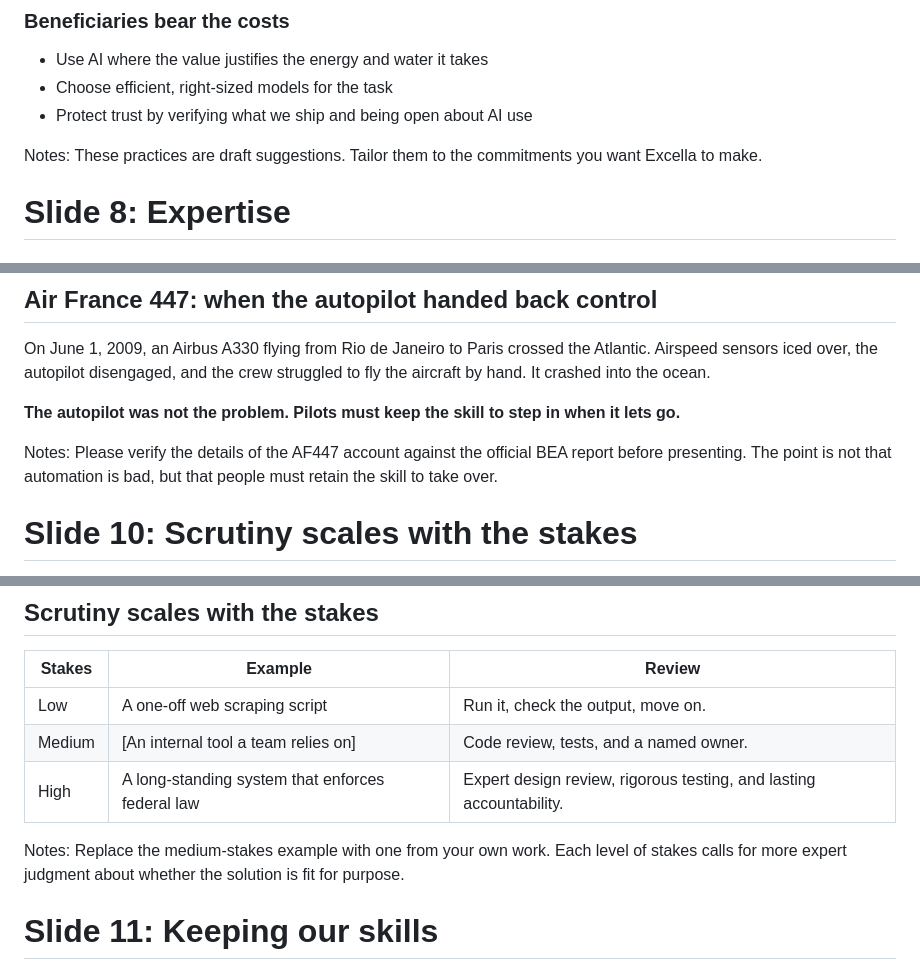
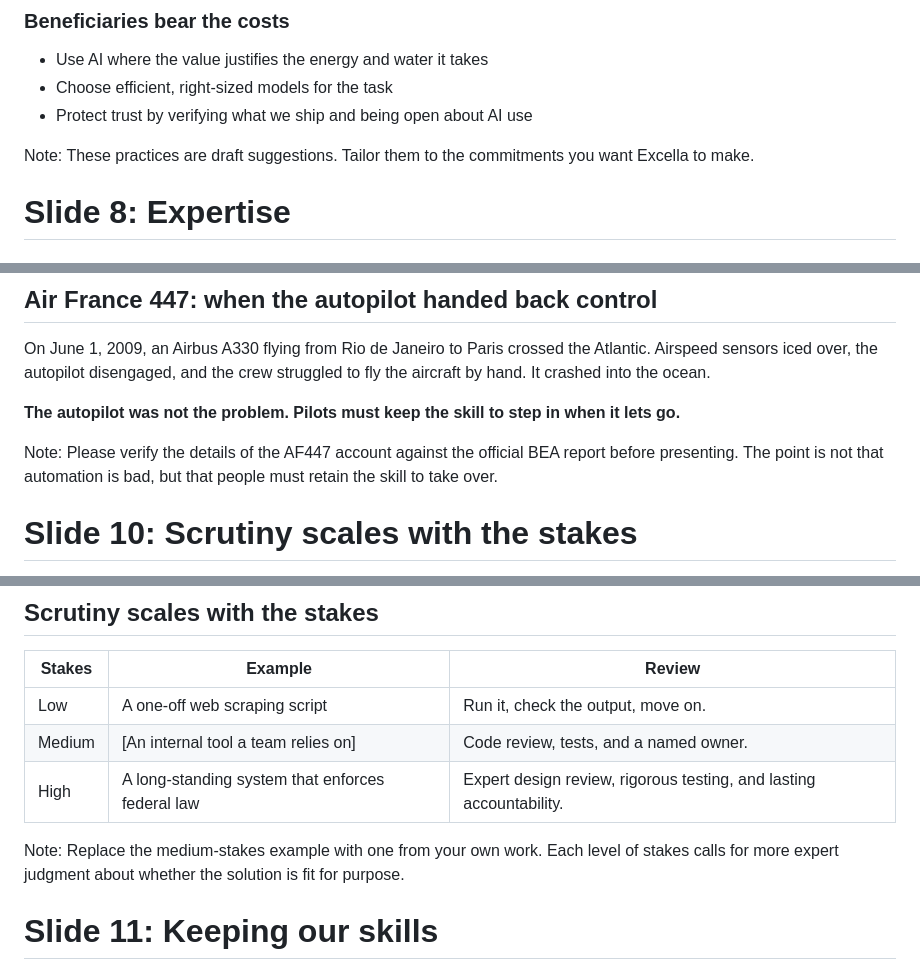
Before and after one commit to DaneWeber/presentations, a Markdown page: Excella-ai-2027/Excella-ai-2027.md, 3 parts joined by grey strips. GitHub-like rendering.

```diff
--- a/Excella-ai-2027/Excella-ai-2027.md
+++ b/Excella-ai-2027/Excella-ai-2027.md
@@ -109,7 +109,7 @@ Notes: Optional: add a sourced figure on energy or water use relevant to your au
 - Choose efficient, right-sized models for the task
 - Protect trust by verifying what we ship and being open about AI use
 
-Notes: These practices are draft suggestions. Tailor them to the commitments you want Excella to make.
+Note: These practices are draft suggestions. Tailor them to the commitments you want Excella to make.
 
 
 
@@ -129,7 +129,7 @@ On June 1, 2009, an Airbus A330 flying from Rio de Janeiro to Paris crossed the
 
 **The autopilot was not the problem. Pilots must keep the skill to step in when it lets go.**
 
-Notes: Please verify the details of the AF447 account against the official BEA report before presenting. The point is not that automation is bad, but that people must retain the skill to take over.
+Note: Please verify the details of the AF447 account against the official BEA report before presenting. The point is not that automation is bad, but that people must retain the skill to take over.
 
 
 
@@ -145,7 +145,7 @@ Notes: Please verify the details of the AF447 account against the official BEA r
 | Medium | [An internal tool a team relies on] | Code review, tests, and a named owner. |
 | High | A long-standing system that enforces federal law | Expert design review, rigorous testing, and lasting accountability. |
 
-Notes: Replace the medium-stakes example with one from your own work. Each level of stakes calls for more expert judgment about whether the solution is fit for purpose.
+Note: Replace the medium-stakes example with one from your own work. Each level of stakes calls for more expert judgment about whether the solution is fit for purpose.
 
 
 
```
Also changed, not shown: other parts of Excella-ai-2027/Excella-ai-2027.md (+6 -6 lines).
